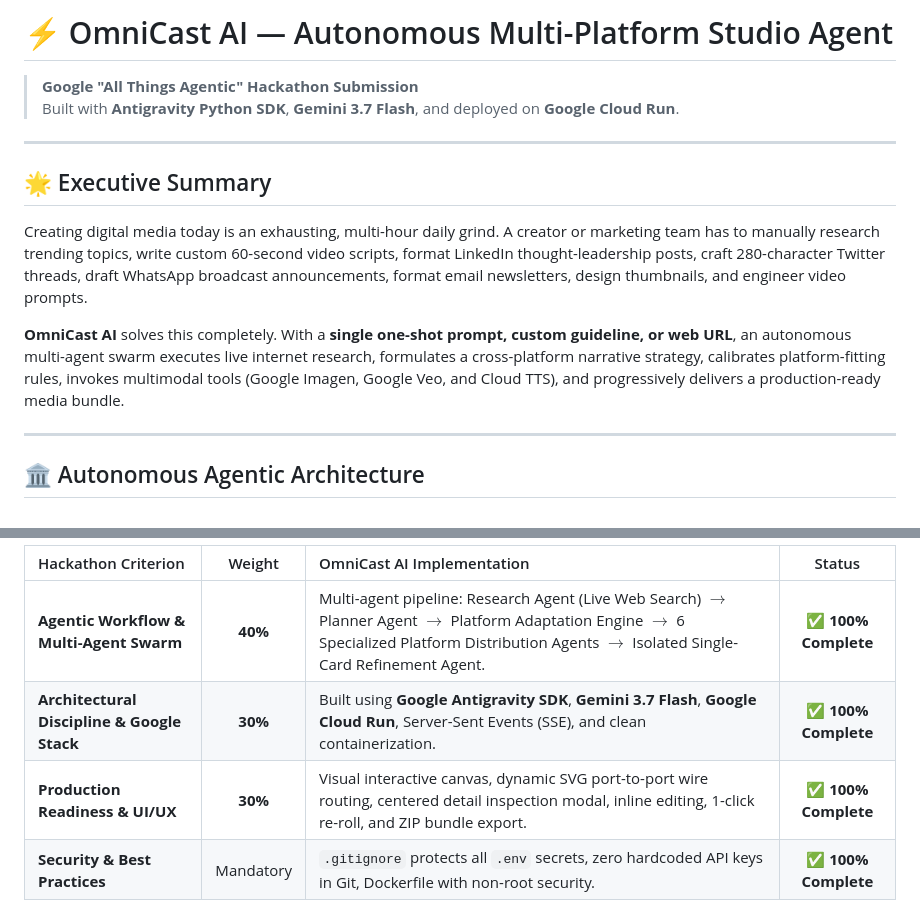
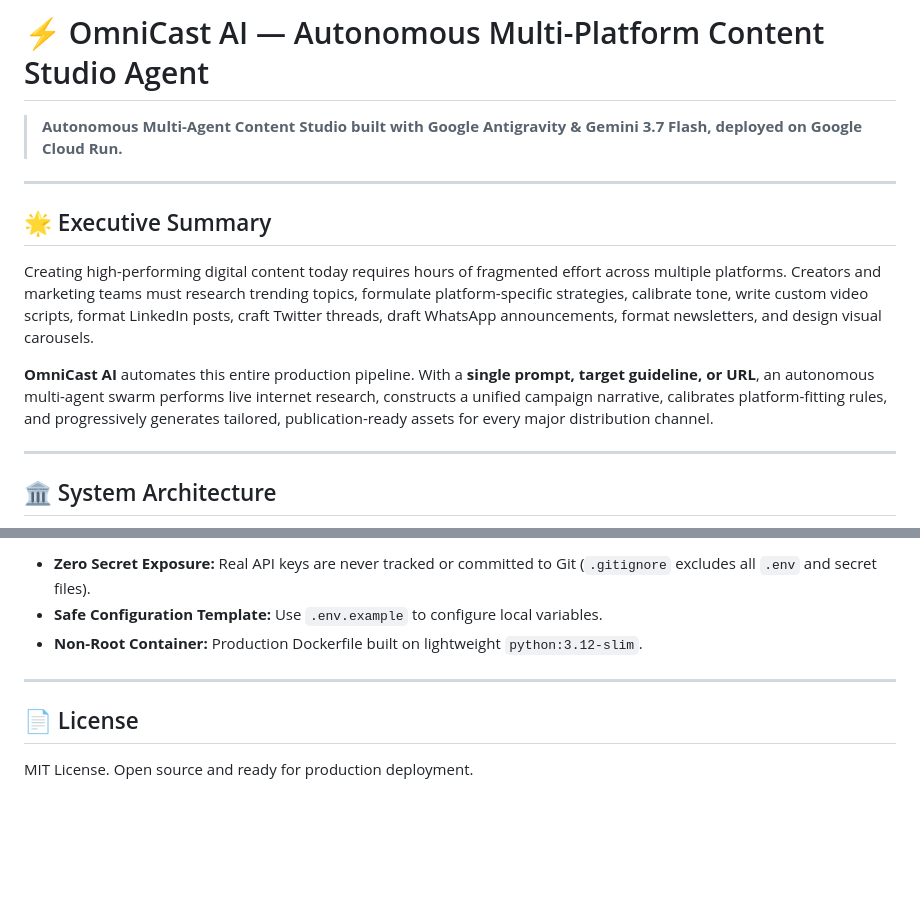
Before and after one commit to ibrahimdot20/OmniCast-AI, a Markdown page: README.md, 2 parts joined by grey strips. Rendered like a GitHub page; blank space fills up the shorter version.

````diff
--- a/README.md
+++ b/README.md
@@ -1,19 +1,18 @@
-# ⚡ OmniCast AI — Autonomous Multi-Platform Studio Agent
+# ⚡ OmniCast AI — Autonomous Multi-Platform Content Studio Agent
 
-> **Google "All Things Agentic" Hackathon Submission**
-> Built with **Antigravity Python SDK**, **Gemini 3.7 Flash**, and deployed on **Google Cloud Run**.
+> **Autonomous Multi-Agent Content Studio built with Google Antigravity & Gemini 3.7 Flash, deployed on Google Cloud Run.**
 
 ---
 
 ## 🌟 Executive Summary
 
-Creating digital media today is an exhausting, multi-hour daily grind. A creator or marketing team has to manually research trending topics, write custom 60-second video scripts, format LinkedIn thought-leadership posts, craft 280-character Twitter threads, draft WhatsApp broadcast announcements, format email newsletters, design thumbnails, and engineer video prompts.
+Creating high-performing digital content today requires hours of fragmented effort across multiple platforms. Creators and marketing teams must research trending topics, formulate platform-specific strategies, calibrate tone, write custom video scripts, format LinkedIn posts, craft Twitter threads, draft WhatsApp announcements, format newsletters, and design visual carousels.
 
-**OmniCast AI** solves this completely. With a **single one-shot prompt, custom guideline, or web URL**, an autonomous multi-agent swarm executes live internet research, formulates a cross-platform narrative strategy, calibrates platform-fitting rules, invokes multimodal tools (Google Imagen, Google Veo, and Cloud TTS), and progressively delivers a production-ready media bundle.
+**OmniCast AI** automates this entire production pipeline. With a **single prompt, target guideline, or URL**, an autonomous multi-agent swarm performs live internet research, constructs a unified campaign narrative, calibrates platform-fitting rules, and progressively generates tailored, publication-ready assets for every major distribution channel.
 
 ---
 
-## 🏛️ Autonomous Agentic Architecture
+## 🏛️ System Architecture
 
 ```mermaid
 graph TD
@@ -129,7 +129,9 @@ gcloud run deploy omnicast-ai \
 
-| Hackathon Criterion | Weight | OmniCast AI Implementation | Status |
-| :--- | :---: | :--- | :---: |
-| **Agentic Workflow & Multi-Agent Swarm** | **40%** | Multi-agent pipeline: Research Agent (Live Web Search) $\rightarrow$ Planner Agent $\rightarrow$ Platform Adaptation Engine $\rightarrow$ 6 Specialized Platform Distribution Agents $\rightarrow$ Isolated Single-Card Refinement Agent. | ✅ **100% Complete** |
-| **Architectural Discipline & Google Stack** | **30%** | Built using **Google Antigravity SDK**, **Gemini 3.7 Flash**, **Google Cloud Run**, Server-Sent Events (SSE), and clean containerization. | ✅ **100% Complete** |
-| **Production Readiness & UI/UX** | **30%** | Visual interactive canvas, dynamic SVG port-to-port wire routing, centered detail inspection modal, inline editing, 1-click re-roll, and ZIP bundle export. | ✅ **100% Complete** |
-| **Security & Best Practices** | Mandatory | `.gitignore` protects all `.env` secrets, zero hardcoded API keys in Git, Dockerfile with non-root security. | ✅ **100% Complete** |
+* **Zero Secret Exposure:** Real API keys are never tracked or committed to Git (`.gitignore` excludes all `.env` and secret files).
+* **Safe Configuration Template:** Use `.env.example` to configure local variables.
+* **Non-Root Container:** Production Dockerfile built on lightweight `python:3.12-slim`.
+
+---
+
+## 📄 License
+MIT License. Open source and ready for production deployment.
````
Also changed, not shown: other parts of README.md (+18 -17 lines).
